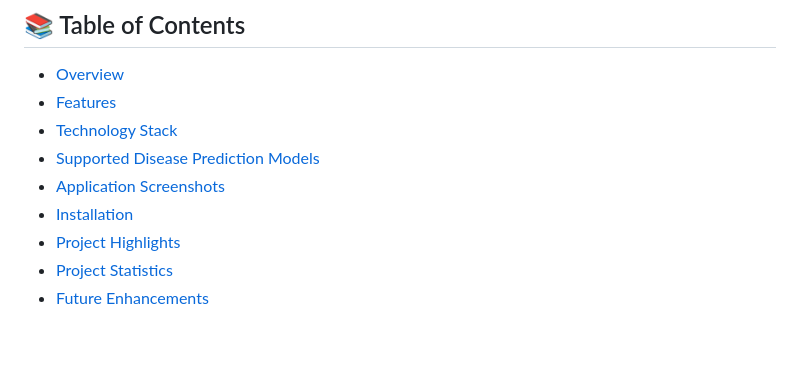
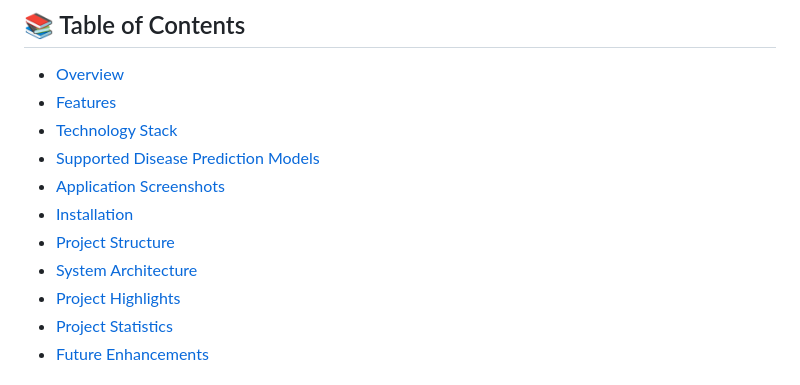
Before and after one commit to Thrishna124/DoctorSpot, a Markdown page: README.md, the part around one of its changes. Drawn GitHub-style; blank space fills up the shorter version.

Commit message:
Update README with System Architecture and highlights
Added sections for System Architecture and updated Project Highlights.

```diff
--- a/README.md
+++ b/README.md
@@ -18,6 +18,8 @@ A full-stack healthcare analytics platform that integrates machine learning mode
 - [Supported Disease Prediction Models](#-supported-disease-prediction-models)
 - [Application Screenshots](#-application-screenshots)
 - [Installation](#-installation)
+- [Project Structure](#-project-structure)
+- [System Architecture](#-system-architecture)
 - [Project Highlights](#-project-highlights)
 - [Project Statistics](#-project-statistics)
 - [Future Enhancements](#future-enhancements)
```
Also changed, not shown: other parts of README.md (+4 -0 lines).
